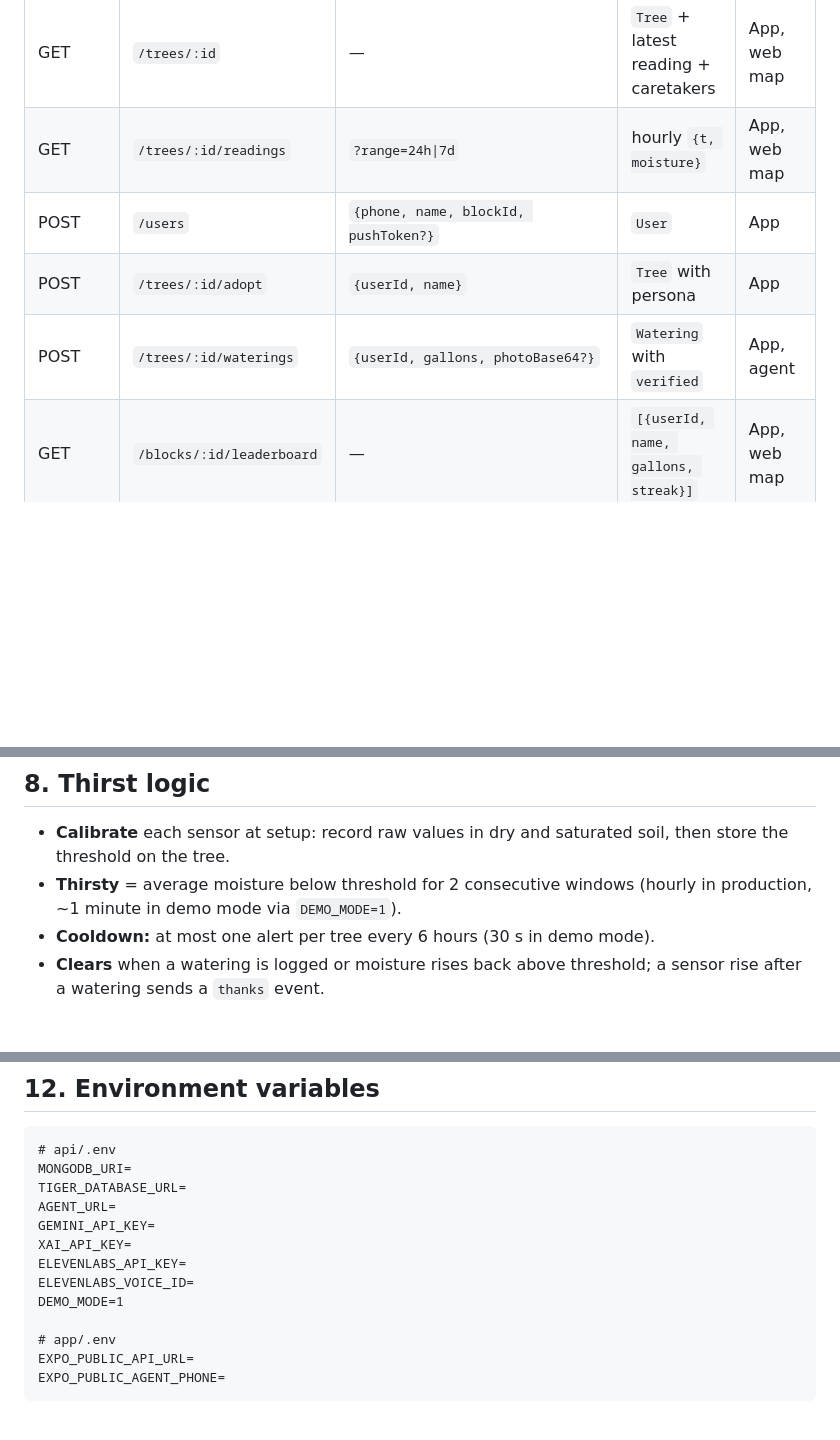
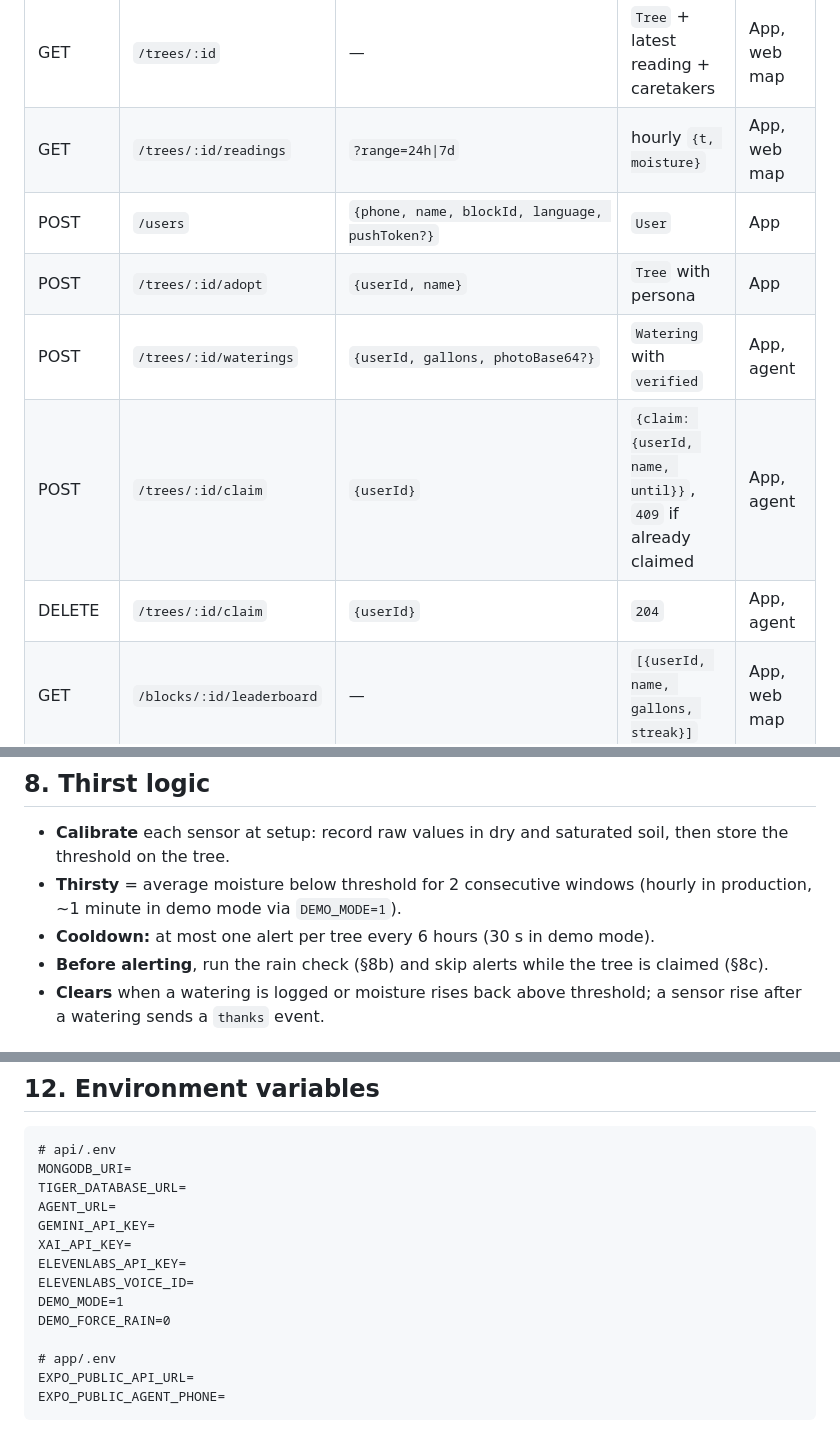
Before and after one commit to andrwlinx/divhacks2026-leaf-on-read, a Markdown page: docs/PRD.md, 3 parts joined by grey strips. Drawn GitHub-style; blank space fills up the shorter version.

```diff
--- a/docs/PRD.md
+++ b/docs/PRD.md
@@ -106,9 +109,11 @@ All JSON. Base URL from `EXPO_PUBLIC_API_URL`.
 | GET | `/trees` | `?bbox=minLng,minLat,maxLng,maxLat` | `Tree[]` with `status` | App, web map |
 | GET | `/trees/:id` | — | `Tree` + latest reading + caretakers | App, web map |
 | GET | `/trees/:id/readings` | `?range=24h\|7d` | hourly `{t, moisture}` | App, web map |
-| POST | `/users` | `{phone, name, blockId, pushToken?}` | `User` | App |
+| POST | `/users` | `{phone, name, blockId, language, pushToken?}` | `User` | App |
 | POST | `/trees/:id/adopt` | `{userId, name}` | `Tree` with persona | App |
 | POST | `/trees/:id/waterings` | `{userId, gallons, photoBase64?}` | `Watering` with `verified` | App, agent |
+| POST | `/trees/:id/claim` | `{userId}` | `{claim: {userId, name, until}}`, `409` if already claimed | App, agent |
+| DELETE | `/trees/:id/claim` | `{userId}` | `204` | App, agent |
 | GET | `/blocks/:id/leaderboard` | — | `[{userId, name, gallons, streak}]` | App, web map |
 | POST | `/trees/:id/chat` | `{userId, message, channel: "app"\|"imessage"}` | `{reply, actions[], voiceUrl?}` | App, agent |
 | GET | `/trees/:id/chat` | `?userId=&limit=50` | message history | App |
@@ -156,6 +162,7 @@ SELECT create_hypertable('readings', 'time');
 - **Calibrate** each sensor at setup: record raw values in dry and saturated soil, then store the threshold on the tree.
 - **Thirsty** = average moisture below threshold for 2 consecutive windows (hourly in production, ~1 minute in demo mode via `DEMO_MODE=1`).
 - **Cooldown:** at most one alert per tree every 6 hours (30 s in demo mode).
+- **Before alerting**, run the rain check (§8b) and skip alerts while the tree is claimed (§8c).
 - **Clears** when a watering is logged or moisture rises back above threshold; a sensor rise after a watering sends a `thanks` event.
 
 ## 8a. Talking to the tree
@@ -263,6 +296,7 @@ XAI_API_KEY=
 ELEVENLABS_API_KEY=
 ELEVENLABS_VOICE_ID=
 DEMO_MODE=1
+DEMO_FORCE_RAIN=0
 
 # app/.env
 EXPO_PUBLIC_API_URL=
```
Also changed, not shown: other parts of docs/PRD.md (+38 -8 lines).
